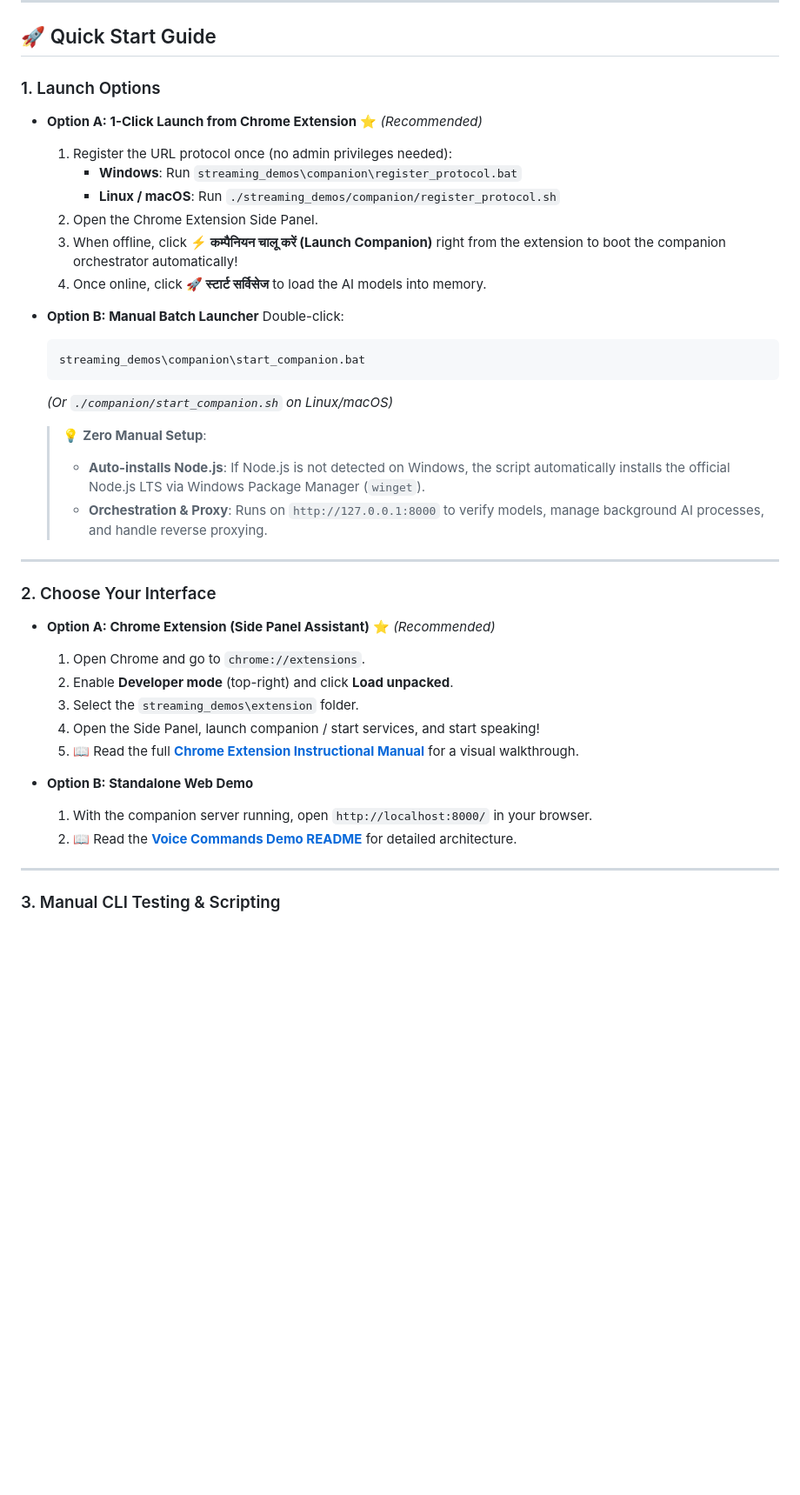
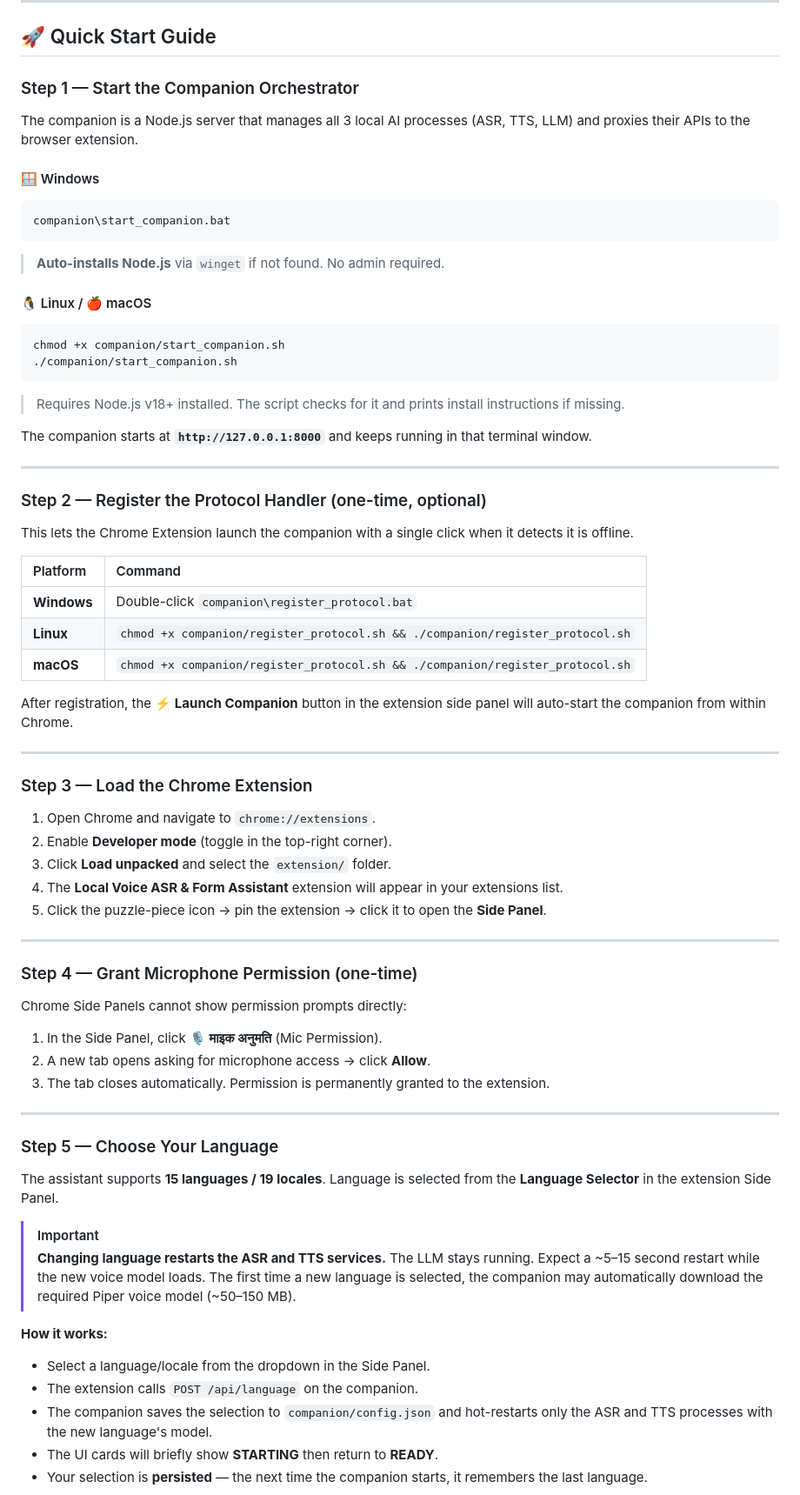
Before and after one commit to deepanshu-yadav/StreamingASR, a Markdown page: README.md, the part around one of its changes. Shown at 87% size. GitHub-like rendering; blank space fills up the shorter version.

Commit message:
Improved readme
Signed-off-by: Deepanshu <rohantheyadav@gmail.com>

````diff
--- a/README.md
+++ b/README.md
@@ -154,41 +154,71 @@ The system supports end-to-end localization across UI elements, conversational T
 
 ## 🚀 Quick Start Guide
 
-### 1. Launch Options
+### Step 1 — Start the Companion Orchestrator
 
-* **Option A: 1-Click Launch from Chrome Extension** ⭐ *(Recommended)*
-  1. Register the URL protocol once (no admin privileges needed):
-     - **Windows**: Run `streaming_demos\companion\register_protocol.bat`
-     - **Linux / macOS**: Run `./streaming_demos/companion/register_protocol.sh`
-  2. Open the Chrome Extension Side Panel.
-  3. When offline, click **⚡ कम्पैनियन चालू करें (Launch Companion)** right from the extension to boot the companion orchestrator automatically!
-  4. Once online, click **🚀 स्टार्ट सर्विसेज** to load the AI models into memory.
+The companion is a Node.js server that manages all 3 local AI processes (ASR, TTS, LLM) and proxies their APIs to the browser extension.
 
-* **Option B: Manual Batch Launcher**
-  Double-click:
-  ```cmd
-  streaming_demos\companion\start_companion.bat
-  ```
-  *(Or `./companion/start_companion.sh` on Linux/macOS)*
-  > 💡 **Zero Manual Setup**:
-  > - **Auto-installs Node.js**: If Node.js is not detected on Windows, the script automatically installs the official Node.js LTS via Windows Package Manager (`winget`).
-  > - **Orchestration & Proxy**: Runs on `http://127.0.0.1:8000` to verify models, manage background AI processes, and handle reverse proxying.
+#### 🪟 Windows
+```cmd
+companion\start_companion.bat
+```
+> **Auto-installs Node.js** via `winget` if not found. No admin required.
+
+#### 🐧 Linux / 🍎 macOS
+```bash
+chmod +x companion/start_companion.sh
+./companion/start_companion.sh
+```
+> Requires Node.js v18+ installed. The script checks for it and prints install instructions if missing.
+
+The companion starts at **`http://127.0.0.1:8000`** and keeps running in that terminal window.
 
 ---
 
-### 2. Choose Your Interface
+### Step 2 — Register the Protocol Handler (one-time, optional)
 
-* **Option A: Chrome Extension (Side Panel Assistant)** ⭐ *(Recommended)*
-  1. Open Chrome and go to `chrome://extensions`.
-  2. Enable **Developer mode** (top-right) and click **Load unpacked**.
-  3. Select the `streaming_demos\extension` folder.
-  4. Open the Side Panel, launch companion / start services, and start speaking!
-  5. 📖 Read the full **[Chrome Extension Instructional Manual](./extension/README.md)** for a visual walkthrough.
+This lets the Chrome Extension launch the companion with a single click when it detects it is offline.
 
-* **Option B: Standalone Web Demo**
-  1. With the companion server running, open `http://localhost:8000/` in your browser.
-  2. 📖 Read the **[Voice Commands Demo README](./commands_demo/README.md)** for detailed architecture.
+| Platform | Command |
+| :--- | :--- |
+| **Windows** | Double-click `companion\register_protocol.bat` |
+| **Linux** | `chmod +x companion/register_protocol.sh && ./companion/register_protocol.sh` |
+| **macOS** | `chmod +x companion/register_protocol.sh && ./companion/register_protocol.sh` |
+
+After registration, the **⚡ Launch Companion** button in the extension side panel will auto-start the companion from within Chrome.
 
 ---
 
-### 3. Manual CLI Testing & Scripting
+### Step 3 — Load the Chrome Extension
+
+1. Open Chrome and navigate to `chrome://extensions`.
+2. Enable **Developer mode** (toggle in the top-right corner).
+3. Click **Load unpacked** and select the `extension/` folder.
+4. The **Local Voice ASR & Form Assistant** extension will appear in your extensions list.
+5. Click the puzzle-piece icon → pin the extension → click it to open the **Side Panel**.
+
+---
+
+### Step 4 — Grant Microphone Permission (one-time)
+
+Chrome Side Panels cannot show permission prompts directly:
+1. In the Side Panel, click **🎙️ माइक अनुमति** (Mic Permission).
+2. A new tab opens asking for microphone access → click **Allow**.
+3. The tab closes automatically. Permission is permanently granted to the extension.
+
+---
+
+### Step 5 — Choose Your Language
+
+The assistant supports **15 languages / 19 locales**. Language is selected from the **Language Selector** in the extension Side Panel.
+
+> [!IMPORTANT]
+> **Changing language restarts the ASR and TTS services.** The LLM stays running. Expect a ~5–15 second restart while the new voice model loads. The first time a new language is selected, the companion may automatically download the required Piper voice model (~50–150 MB).
+
+**How it works:**
+- Select a language/locale from the dropdown in the Side Panel.
+- The extension calls `POST /api/language` on the companion.
+- The companion saves the selection to `companion/config.json` and hot-restarts only the ASR and TTS processes with the new language's model.
+- The UI cards will briefly show **STARTING** then return to **READY**.
+- Your selection is **persisted** — the next time the companion starts, it remembers the last language.
+
````
Also changed, not shown: other parts of README.md (+23 -1 lines), extension/README.md (+76 -68 lines).
